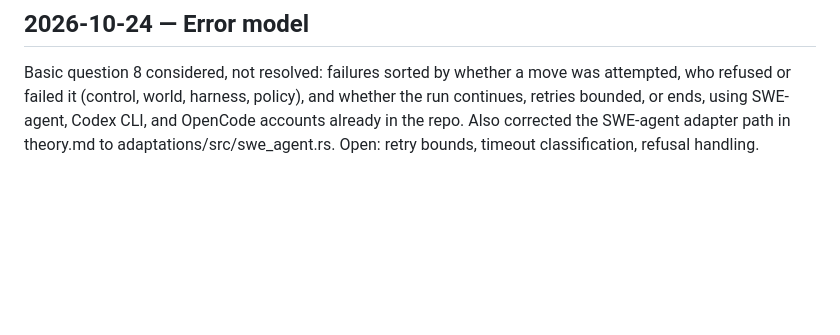
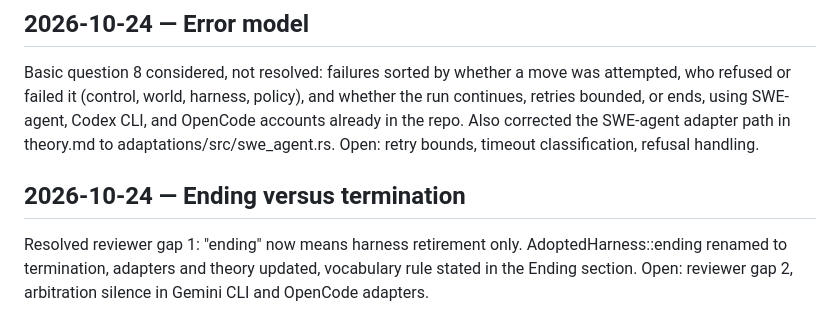
Before and after one commit to pseliota/harness-research, a Markdown page: docs/log.md, the part around the change. Drawn GitHub-style; blank space fills up the shorter version.

```diff
--- a/docs/log.md
+++ b/docs/log.md
@@ -165,3 +165,7 @@ OpenCode intervention, re-checked against anomalyco/opencode at 17b79f4e0c16dcff
 ## 2026-10-24 — Error model
 
 Basic question 8 considered, not resolved: failures sorted by whether a move was attempted, who refused or failed it (control, world, harness, policy), and whether the run continues, retries bounded, or ends, using SWE-agent, Codex CLI, and OpenCode accounts already in the repo. Also corrected the SWE-agent adapter path in theory.md to adaptations/src/swe_agent.rs. Open: retry bounds, timeout classification, refusal handling.
+
+## 2026-10-24 — Ending versus termination
+
+Resolved reviewer gap 1: "ending" now means harness retirement only. AdoptedHarness::ending renamed to termination, adapters and theory updated, vocabulary rule stated in the Ending section. Open: reviewer gap 2, arbitration silence in Gemini CLI and OpenCode adapters.
```
Also changed, not shown: docs/consistency-gaps.md (+7 -1 lines).
